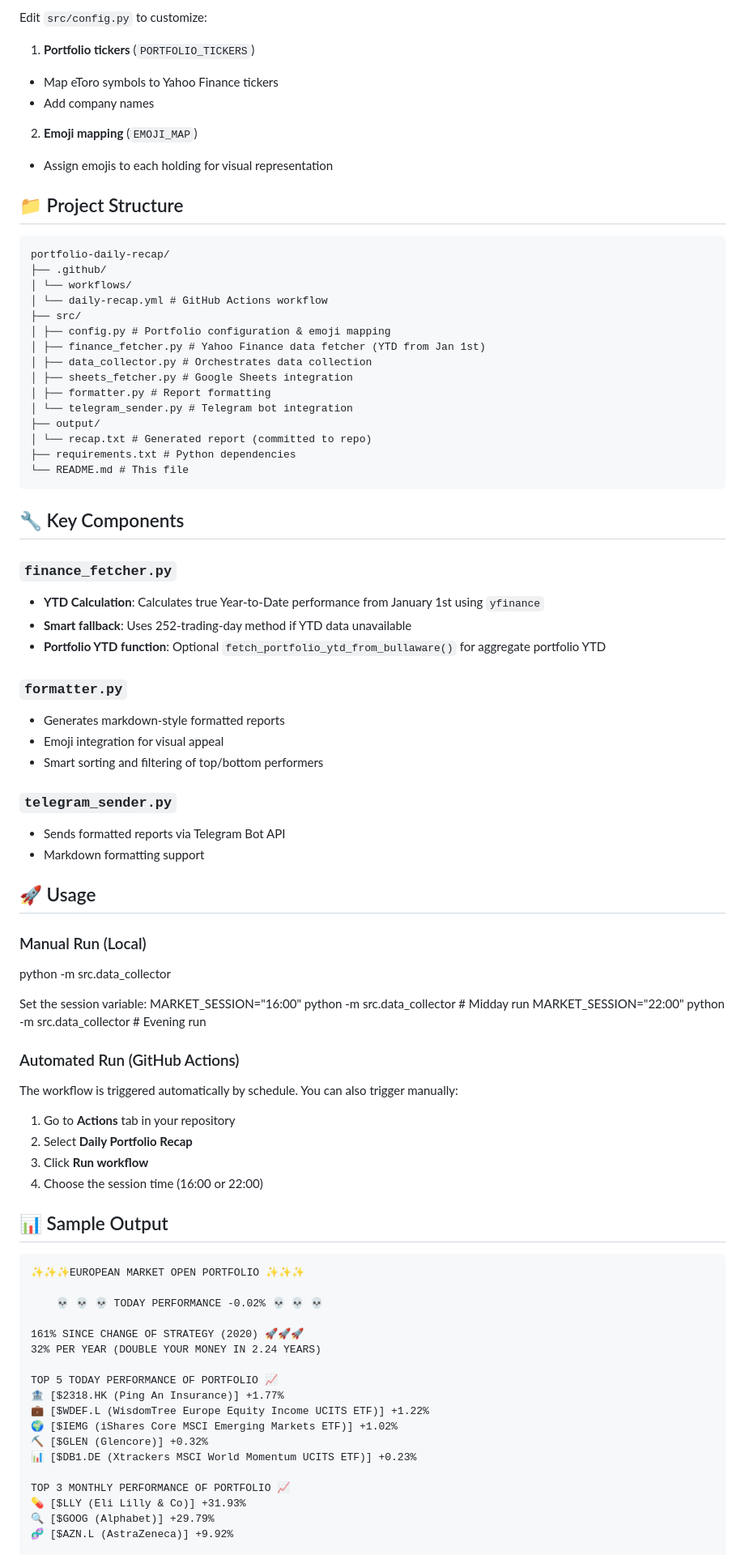
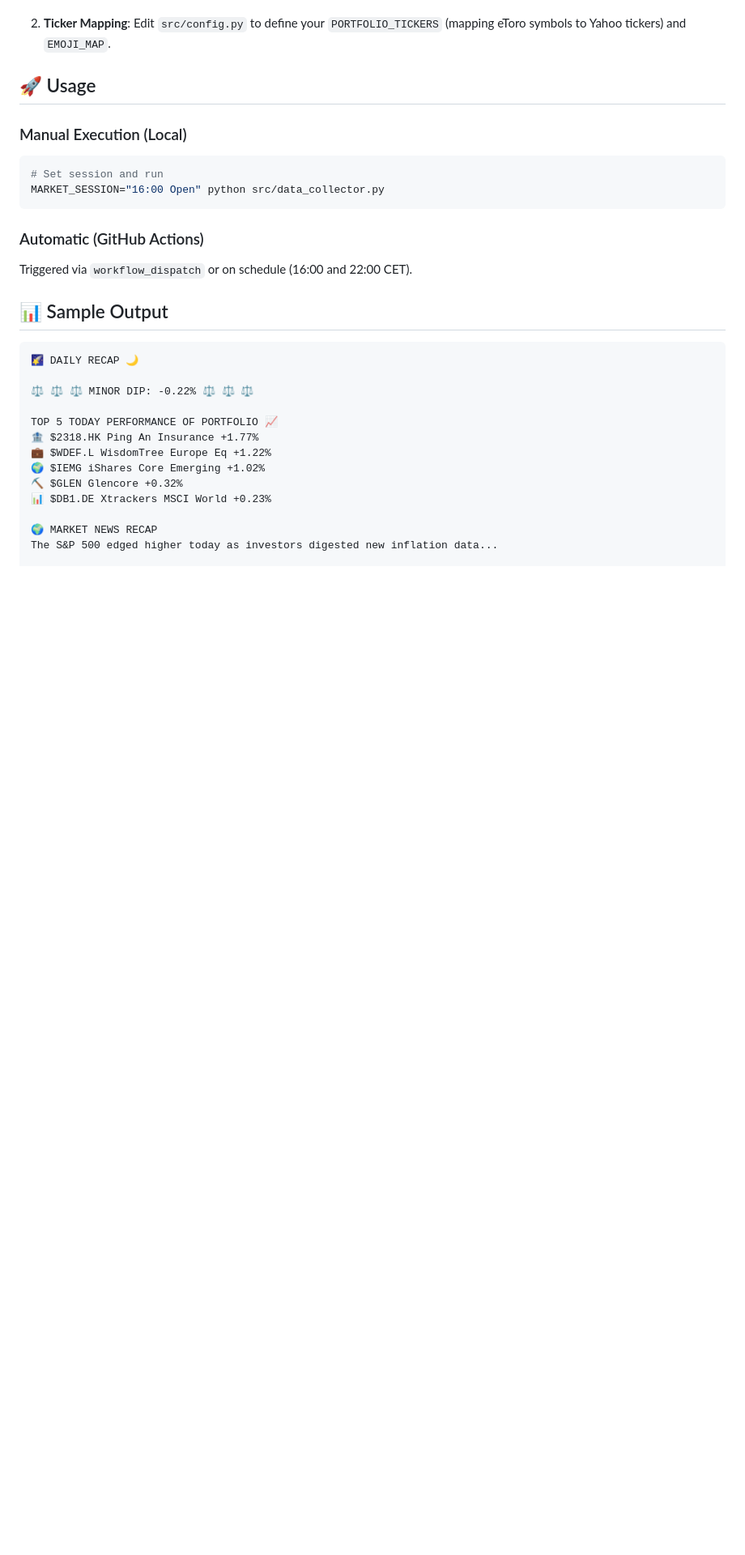
Before and after one commit to giga89/portfolio-daily-recap, a Markdown page: README.md, the part around the change printed below. Shown: that part at 81% size. Drawn GitHub-style; blank space fills up the shorter version.

Commit message:
Revise README for feature updates and improvements
Updated README to reflect new features and improvements, including AI-powered market news and enhanced data collection methods.

````diff
--- a/README.md
+++ b/README.md
@@ -82,85 +67,30 @@ Add these secrets to your GitHub repository (`Settings > Secrets and variables >
 
-Edit `src/config.py` to customize:
-
-1. **Portfolio tickers** (`PORTFOLIO_TICKERS`)
-- Map eToro symbols to Yahoo Finance tickers
-- Add company names
-
-2. **Emoji mapping** (`EMOJI_MAP`)
-- Assign emojis to each holding for visual representation
-
-## 📁 Project Structure
-```
-portfolio-daily-recap/
-├── .github/
-│ └── workflows/
-│ └── daily-recap.yml # GitHub Actions workflow
-├── src/
-│ ├── config.py # Portfolio configuration & emoji mapping
-│ ├── finance_fetcher.py # Yahoo Finance data fetcher (YTD from Jan 1st)
-│ ├── data_collector.py # Orchestrates data collection
-│ ├── sheets_fetcher.py # Google Sheets integration
-│ ├── formatter.py # Report formatting
-│ └── telegram_sender.py # Telegram bot integration
-├── output/
-│ └── recap.txt # Generated report (committed to repo)
-├── requirements.txt # Python dependencies
-└── README.md # This file
-```
-
-## 🔧 Key Components
-
-### `finance_fetcher.py`
-- **YTD Calculation**: Calculates true Year-to-Date performance from January 1st using `yfinance`
-- **Smart fallback**: Uses 252-trading-day method if YTD data unavailable
-- **Portfolio YTD function**: Optional `fetch_portfolio_ytd_from_bullaware()` for aggregate portfolio YTD
-
-### `formatter.py`
-- Generates markdown-style formatted reports
-- Emoji integration for visual appeal
-- Smart sorting and filtering of top/bottom performers
-
-### `telegram_sender.py`
-- Sends formatted reports via Telegram Bot API
-- Markdown formatting support
+2. **Ticker Mapping**: Edit `src/config.py` to define your `PORTFOLIO_TICKERS` (mapping eToro symbols to Yahoo tickers) and `EMOJI_MAP`.
 
 ## 🚀 Usage
 
-### Manual Run (Local)
+### Manual Execution (Local)
+```bash
+# Set session and run
+MARKET_SESSION="16:00 Open" python src/data_collector.py
+```
 
-python -m src.data_collector
-
-Set the session variable:
-MARKET_SESSION="16:00" python -m src.data_collector # Midday run
-MARKET_SESSION="22:00" python -m src.data_collector # Evening run
-
-
-### Automated Run (GitHub Actions)
-
-The workflow is triggered automatically by schedule. You can also trigger manually:
-1. Go to **Actions** tab in your repository
-2. Select **Daily Portfolio Recap**
-3. Click **Run workflow**
-4. Choose the session time (16:00 or 22:00)
+### Automatic (GitHub Actions)
+Triggered via `workflow_dispatch` or on schedule (16:00 and 22:00 CET).
 
 ## 📊 Sample Output
 ```
-✨✨✨EUROPEAN MARKET OPEN PORTFOLIO ✨✨✨
+🌠 DAILY RECAP 🌙
 
-    💀 💀 💀 TODAY PERFORMANCE -0.02% 💀 💀 💀
-
-161% SINCE CHANGE OF STRATEGY (2020) 🚀🚀🚀
-32% PER YEAR (DOUBLE YOUR MONEY IN 2.24 YEARS)
+⚖️ ⚖️ ⚖️ MINOR DIP: -0.22% ⚖️ ⚖️ ⚖️
 
 TOP 5 TODAY PERFORMANCE OF PORTFOLIO 📈
-🏦 [$2318.HK (Ping An Insurance)] +1.77%
-💼 [$WDEF.L (WisdomTree Europe Equity Income UCITS ETF)] +1.22%
-🌍 [$IEMG (iShares Core MSCI Emerging Markets ETF)] +1.02%
-⛏️ [$GLEN (Glencore)] +0.32%
-📊 [$DB1.DE (Xtrackers MSCI World Momentum UCITS ETF)] +0.23%
+🏦 $2318.HK Ping An Insurance +1.77%
+💼 $WDEF.L WisdomTree Europe Eq +1.22%
+🌍 $IEMG iShares Core Emerging +1.02%
+⛏️ $GLEN Glencore +0.32%
+📊 $DB1.DE Xtrackers MSCI World +0.23%
 
-TOP 3 MONTHLY PERFORMANCE OF PORTFOLIO 📈
-💊 [$LLY (Eli Lilly & Co)] +31.93%
-🔍 [$GOOG (Alphabet)] +29.79%
-🧬 [$AZN.L (AstraZeneca)] +9.92%
+🌍 MARKET NEWS RECAP
+The S&P 500 edged higher today as investors digested new inflation data...
 
````
Also changed, not shown: other parts of README.md (+61 -117 lines).
